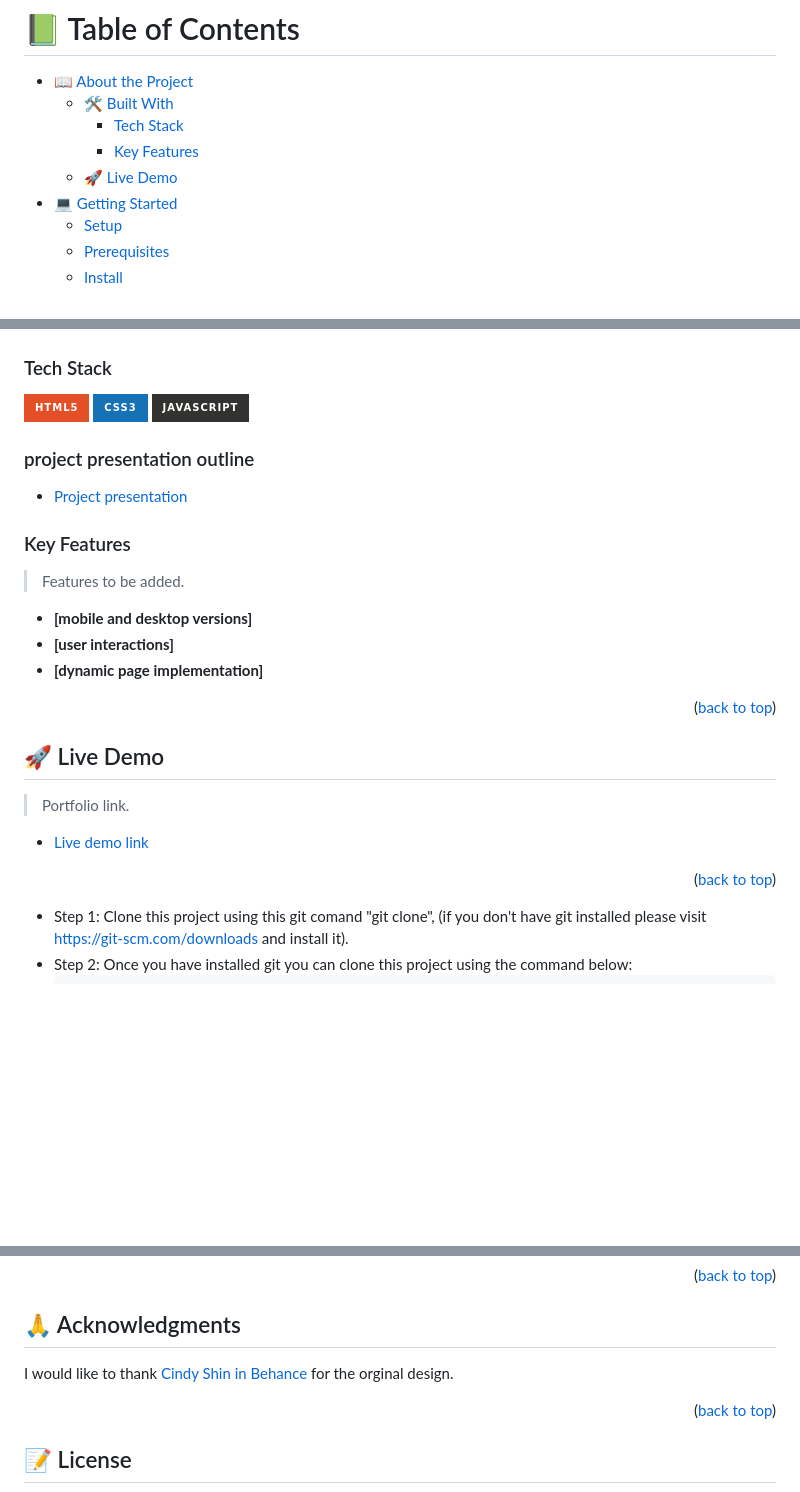
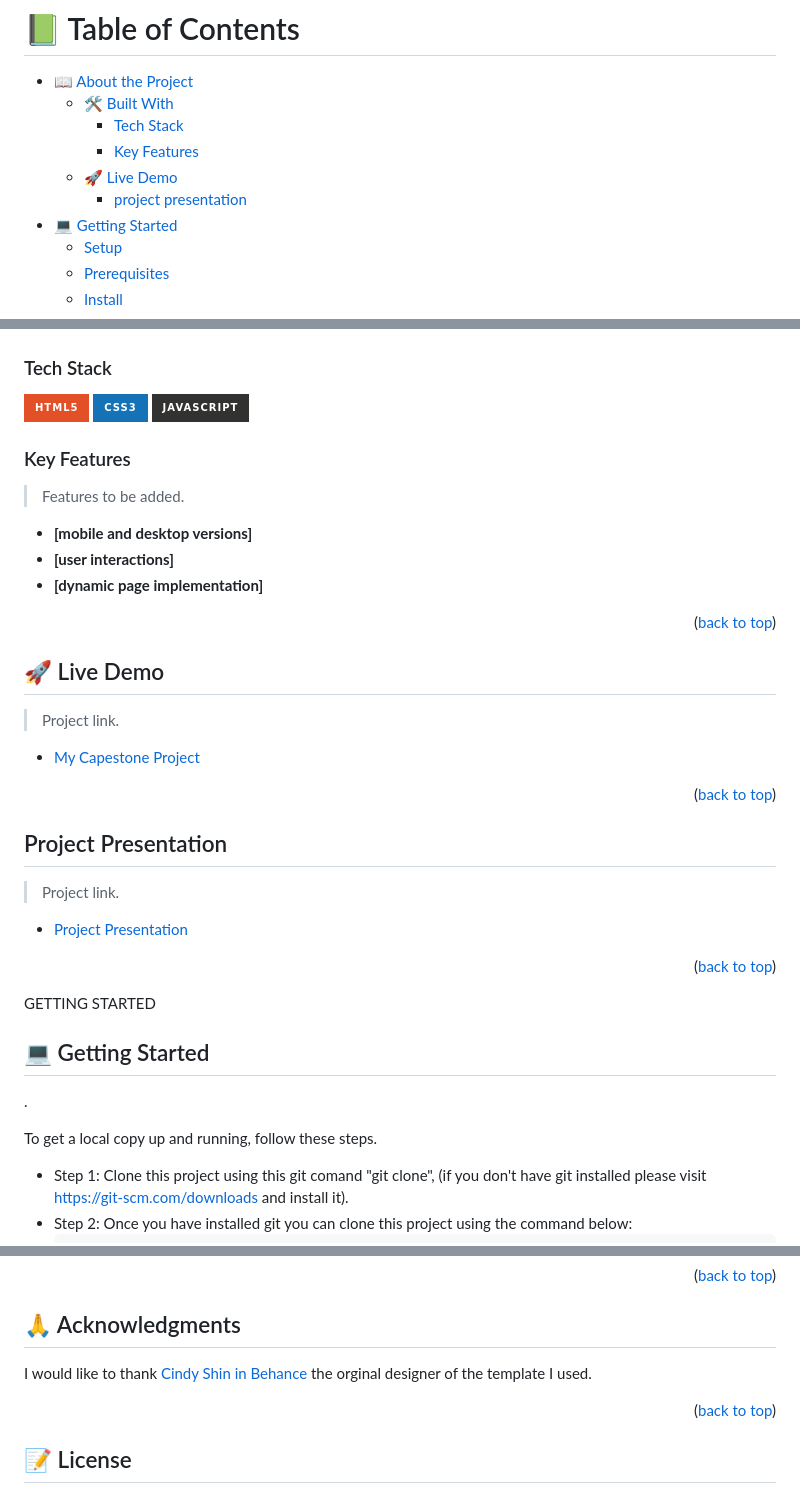
Before and after one commit to FevenSeyfu/Javascript-Hackathon, a Markdown page: README.md, 3 parts joined by grey strips. Rendered like a GitHub page; badges without logos; blank space fills up the shorter version.

Commit message:
Update README.md
Update readme to make professional

```diff
--- a/README.md
+++ b/README.md
@@ -14,6 +14,7 @@
     - [Tech Stack](#tech-stack)
     - [Key Features](#key-features)
   - [🚀 Live Demo](#live-demo)
+	- [project presentation](#project-presentation)
 - [💻 Getting Started](#getting-started)
   - [Setup](#setup)
   - [Prerequisites](#prerequisites)
@@ -44,9 +45,6 @@
 ![ CSS3 ](https://img.shields.io/badge/CSS3-1572B6?style=for-the-badge&logo=css3&logoColor=white)
 ![ Javascript ](https://img.shields.io/badge/JavaScript-323330?style=for-the-badge&logo=javascript&logoColor=F7DF1E)
 
-### project presentation outline
-- [Project presentation]()
-
 <!-- Features -->
 
 ### Key Features <a name="key-features"></a>
@@ -63,18 +61,26 @@
 
 ## 🚀 Live Demo <a name="live-demo"></a>
 
-> Portfolio link.
+> Project link.
 
-- [Live demo link](https://fevenseyfu.github.io/Javascript-Hackathon/)
+- [My Capestone Project](https://fevenseyfu.github.io/Javascript-Hackathon/)
 
 <p align="right">(<a href="#readme-top">back to top</a>)</p>
 
-<!-- GETTING STARTED -->
+##  Project Presentation <a name="project-presentation"></a>
 
-<!-- ## 💻 Getting Started <a name="getting-started"></a>
+> Project link.
+
+- [Project Presentation](https://www.loom.com/share/a22f0e608dc5466a9117d5edade6a8bd)
+
+<p align="right">(<a href="#readme-top">back to top</a>)</p>
+
+ GETTING STARTED
+
+## 💻 Getting Started <a name="getting-started"></a>
 .
 
-To get a local copy up and running, follow these steps. -->
+To get a local copy up and running, follow these steps.
 
 - Step 1: Clone this project using this git comand "git clone", (if you don't have git installed please visit
 https://git-scm.com/downloads and install it).
@@ -138,7 +144,7 @@ If you like this project, don't forget to  give it a star.
 
 
 
-I would like to thank [Cindy Shin in Behance](https://www.behance.net/adagio07) for the orginal design.
+I would like to thank [Cindy Shin in Behance](https://www.behance.net/adagio07) the orginal designer of the template I used.
 
 <p align="right">(<a href="#readme-top">back to top</a>)</p>
 
```
